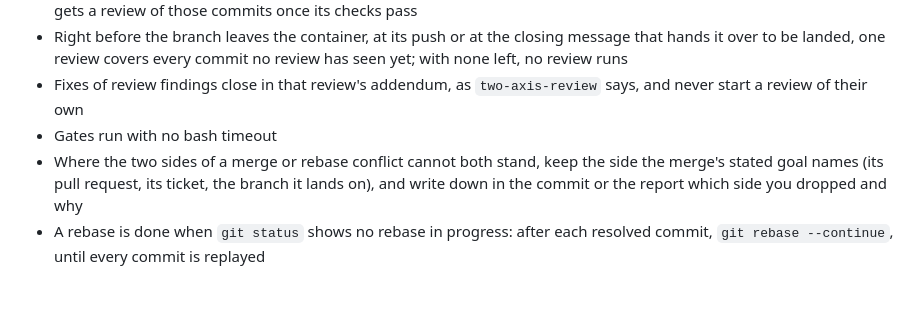
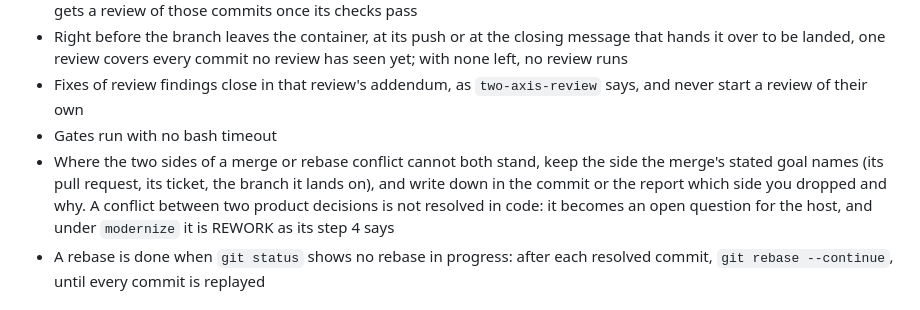
Before and after one commit to jaqubowsky/fleet, a Markdown page: sbx/container/sandbox.md, the part around the change. Drawn GitHub-style.

Commit message:
fix(sbx): send a conflict between two product decisions to the host, or to rework under modernize

```diff
--- a/sbx/container/sandbox.md
+++ b/sbx/container/sandbox.md
@@ -34,7 +34,7 @@ A ticket, a bug report or a feature to deliver runs skill `deliver-ticket`, from
 - Right before the branch leaves the container, at its push or at the closing message that hands it over to be landed, one review covers every commit no review has seen yet; with none left, no review runs
 - Fixes of review findings close in that review's addendum, as `two-axis-review` says, and never start a review of their own
 - Gates run with no bash timeout
-- Where the two sides of a merge or rebase conflict cannot both stand, keep the side the merge's stated goal names (its pull request, its ticket, the branch it lands on), and write down in the commit or the report which side you dropped and why
+- Where the two sides of a merge or rebase conflict cannot both stand, keep the side the merge's stated goal names (its pull request, its ticket, the branch it lands on), and write down in the commit or the report which side you dropped and why. A conflict between two product decisions is not resolved in code: it becomes an open question for the host, and under `modernize` it is REWORK as its step 4 says
 - A rebase is done when `git status` shows no rebase in progress: after each resolved commit, `git rebase --continue`, until every commit is replayed
 
 ## Closing message
```
